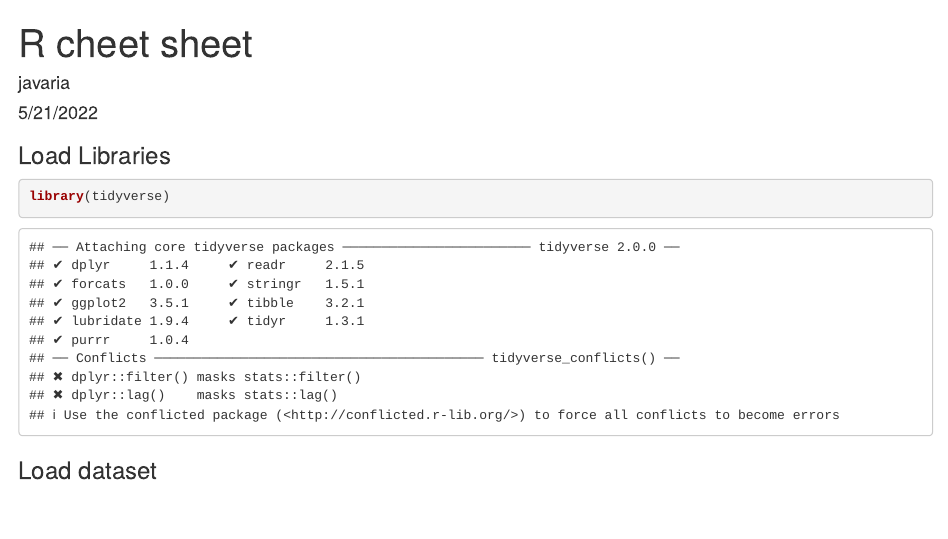
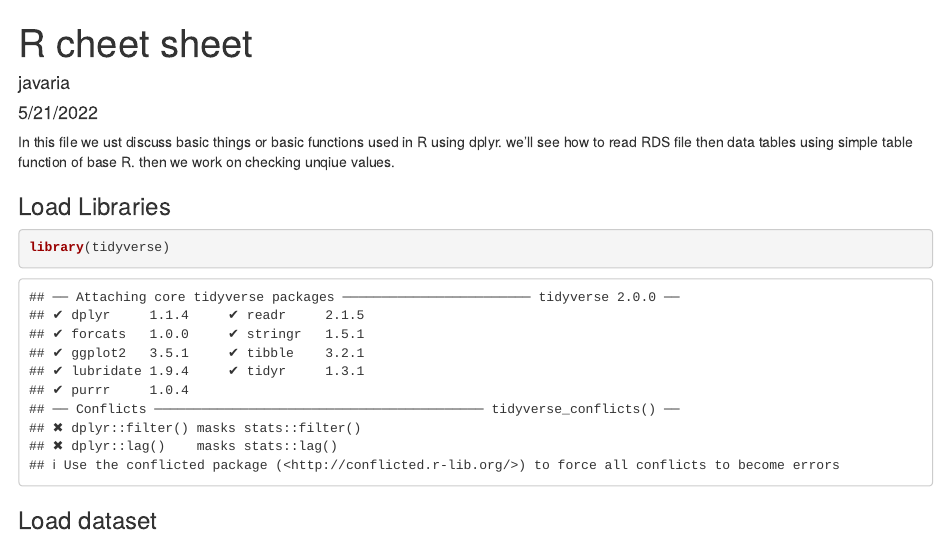
Before and after one commit to CubeStatistica/Lessons, an R Markdown document (Cheetsheet.Rmd): the page in a window 1100 px wide, from its top. Rendered offline with R 4.5, knitr and Pandoc, with nearby package versions; some code elsewhere in the file could not run offline.

Commit message:
add discription

```diff
--- a/Cheetsheet.Rmd
+++ b/Cheetsheet.Rmd
@@ -4,6 +4,9 @@ author: "javaria"
 date: "5/21/2022"
 output: html_document
 ---
+
+In this file we ust discuss basic things or basic functions used in R using dplyr. we'll see how to read RDS file then data tables using simple table function of base R. then we work on
+checking unqiue values.
 
 ### Load Libraries
 
```
